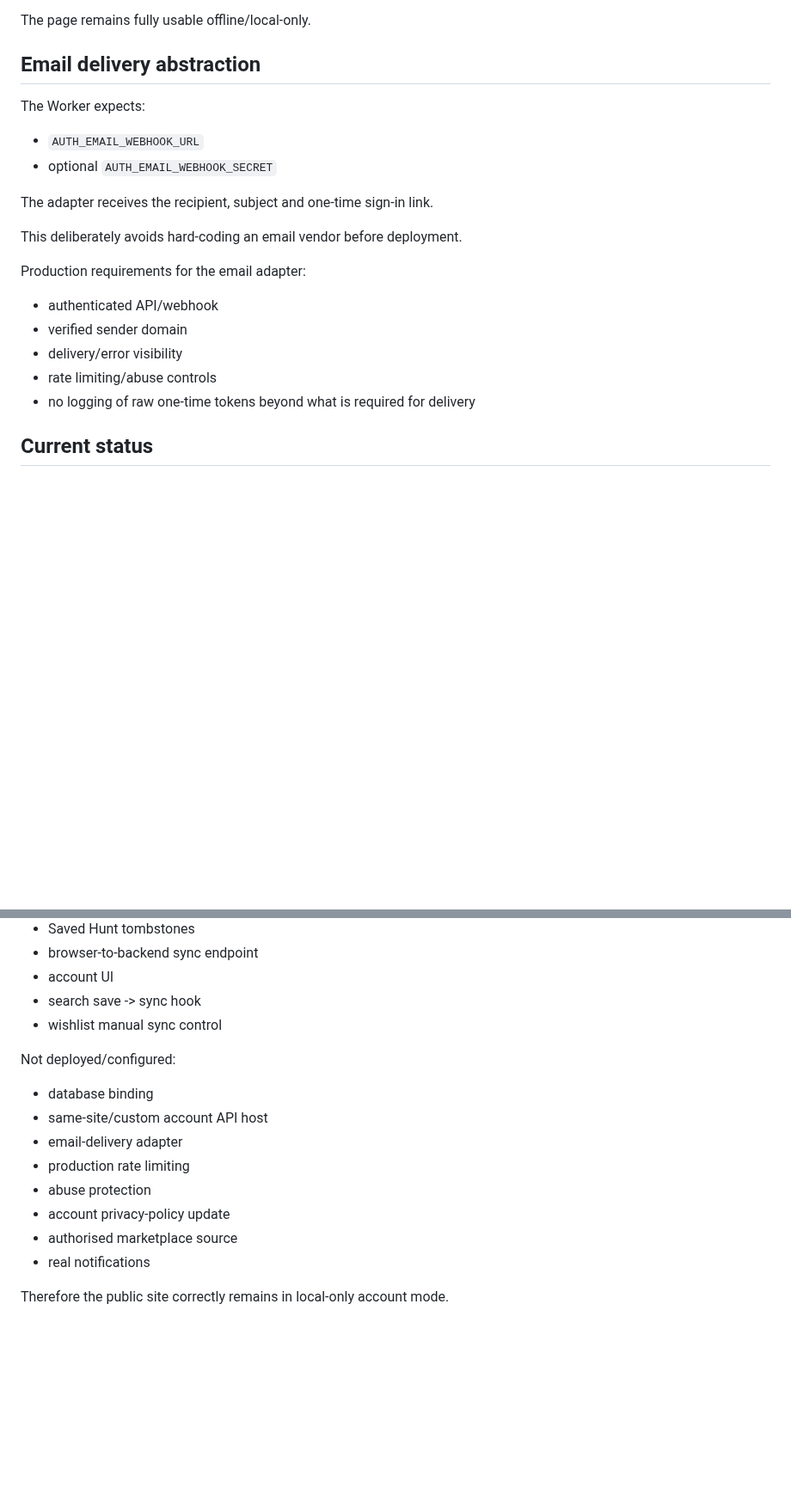
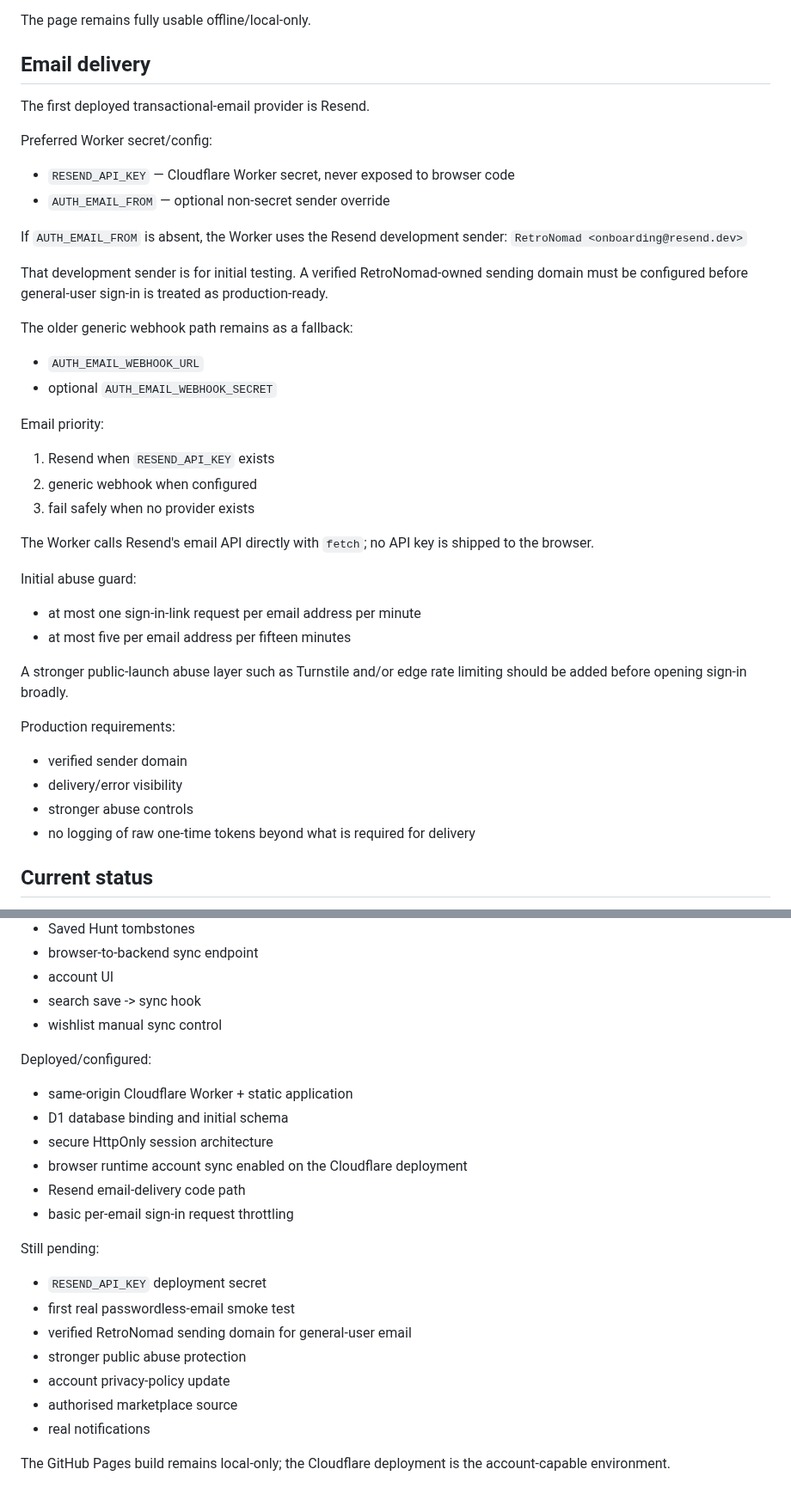
Before and after one commit to channel9ch9-source/RetroNomad, a Markdown page: ACCOUNTS_SYNC_V1.md, 2 parts joined by grey strips. Shown at 86% size. Rendered like a GitHub page; blank space fills up the shorter version.

Commit message:
Document Resend passwordless email delivery

```diff
--- a/ACCOUNTS_SYNC_V1.md
+++ b/ACCOUNTS_SYNC_V1.md
@@ -193,21 +193,40 @@ If account sync is unavailable, the hunt still saves locally.
 
 The page remains fully usable offline/local-only.
 
-## Email delivery abstraction
+## Email delivery
 
-The Worker expects:
+The first deployed transactional-email provider is Resend.
+
+Preferred Worker secret/config:
+- `RESEND_API_KEY` — Cloudflare Worker secret, never exposed to browser code
+- `AUTH_EMAIL_FROM` — optional non-secret sender override
+
+If `AUTH_EMAIL_FROM` is absent, the Worker uses the Resend development sender:
+`RetroNomad <onboarding@resend.dev>`
+
+That development sender is for initial testing. A verified RetroNomad-owned sending domain must be configured before general-user sign-in is treated as production-ready.
+
+The older generic webhook path remains as a fallback:
 - `AUTH_EMAIL_WEBHOOK_URL`
 - optional `AUTH_EMAIL_WEBHOOK_SECRET`
 
-The adapter receives the recipient, subject and one-time sign-in link.
+Email priority:
+1. Resend when `RESEND_API_KEY` exists
+2. generic webhook when configured
+3. fail safely when no provider exists
 
-This deliberately avoids hard-coding an email vendor before deployment.
+The Worker calls Resend's email API directly with `fetch`; no API key is shipped to the browser.
 
-Production requirements for the email adapter:
-- authenticated API/webhook
+Initial abuse guard:
+- at most one sign-in-link request per email address per minute
+- at most five per email address per fifteen minutes
+
+A stronger public-launch abuse layer such as Turnstile and/or edge rate limiting should be added before opening sign-in broadly.
+
+Production requirements:
 - verified sender domain
 - delivery/error visibility
-- rate limiting/abuse controls
+- stronger abuse controls
 - no logging of raw one-time tokens beyond what is required for delivery
 
 ## Current status
@@ -222,14 +241,21 @@ Implemented in source code:
 - search save -> sync hook
 - wishlist manual sync control
 
-Not deployed/configured:
-- database binding
-- same-site/custom account API host
-- email-delivery adapter
-- production rate limiting
-- abuse protection
+Deployed/configured:
+- same-origin Cloudflare Worker + static application
+- D1 database binding and initial schema
+- secure HttpOnly session architecture
+- browser runtime account sync enabled on the Cloudflare deployment
+- Resend email-delivery code path
+- basic per-email sign-in request throttling
+
+Still pending:
+- `RESEND_API_KEY` deployment secret
+- first real passwordless-email smoke test
+- verified RetroNomad sending domain for general-user email
+- stronger public abuse protection
 - account privacy-policy update
 - authorised marketplace source
 - real notifications
 
-Therefore the public site correctly remains in local-only account mode.
+The GitHub Pages build remains local-only; the Cloudflare deployment is the account-capable environment.
```
